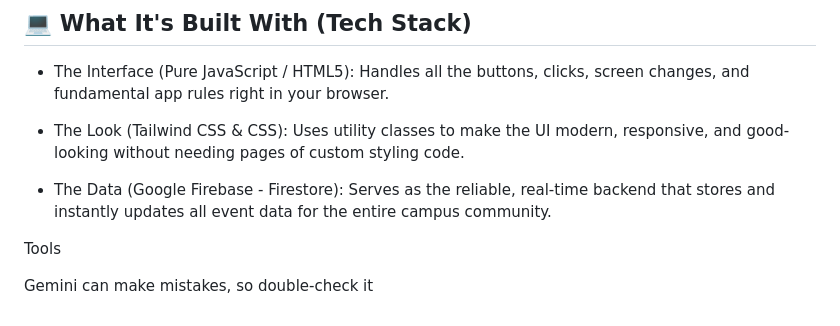
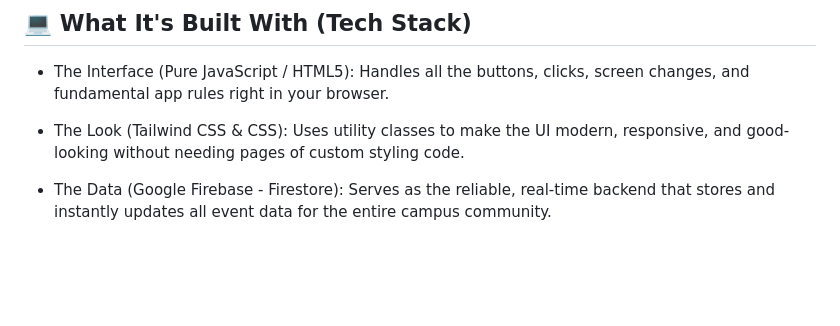
Before and after one commit to NctrnlCris/Event-Matcher, a Markdown page: README.md, the part around the change. Rendered like a GitHub page; blank space fills up the shorter version.

```diff
--- a/README.md
+++ b/README.md
@@ -35,18 +35,3 @@
 - The Look (Tailwind CSS & CSS): Uses utility classes to make the UI modern, responsive, and good-looking without needing pages of custom styling code.
 
 - The Data (Google Firebase - Firestore): Serves as the reliable, real-time backend that stores and instantly updates all event data for the entire campus community.
-
-
-
-
-
-
-
-
-
-
-
-
-Tools
-
-Gemini can make mistakes, so double-check it
```
